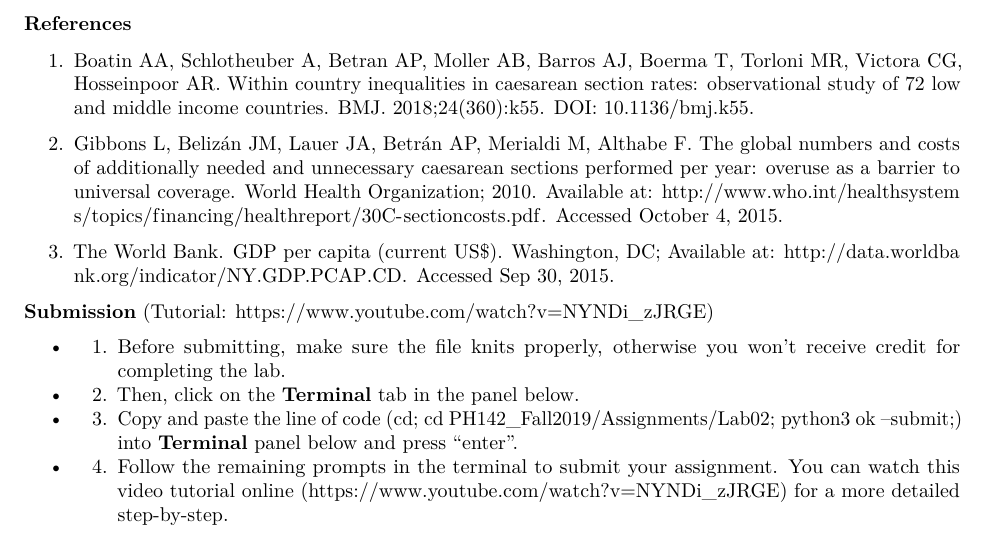
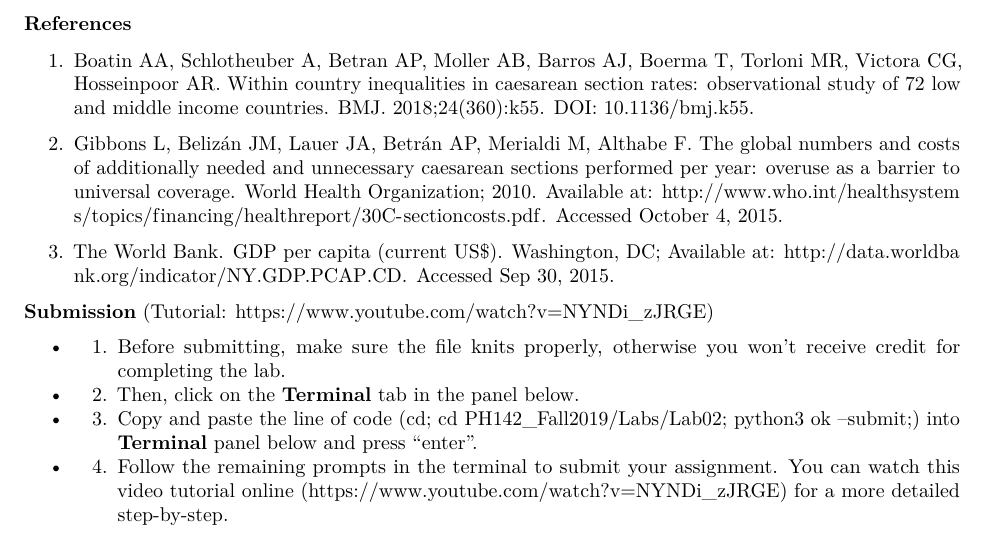
Before and after one commit to corinne-riddell/PH142_Fall2019, an R Markdown document (Labs/Lab02/Lab02_cesarean-delivery.Rmd): part of page 5 of 5, cut so that both start at the same text. Rendered offline with R 4.5, knitr and Pandoc, then LaTeX, with nearby package versions.

Commit message:
Update Lab02_cesarean-delivery.Rmd

```diff
--- a/Labs/Lab02/Lab02_cesarean-delivery.Rmd
+++ b/Labs/Lab02/Lab02_cesarean-delivery.Rmd
@@ -276,6 +276,6 @@ you'd like to save the completed file onto your computer.**
 
 - 2. Then, click on the **Terminal** tab in the panel below.
 
-- 3. Copy and paste the line of code (cd; cd PH142_Fall2019/Assignments/Lab02; python3 ok --submit;) into **Terminal** panel below and press "enter".
+- 3. Copy and paste the line of code (cd; cd PH142_Fall2019/Labs/Lab02; python3 ok --submit;) into **Terminal** panel below and press "enter".
 
 - 4. Follow the remaining prompts in the terminal to submit your assignment. You can watch this video tutorial online (https://www.youtube.com/watch?v=NYNDi_zJRGE) for a more detailed step-by-step.
```
